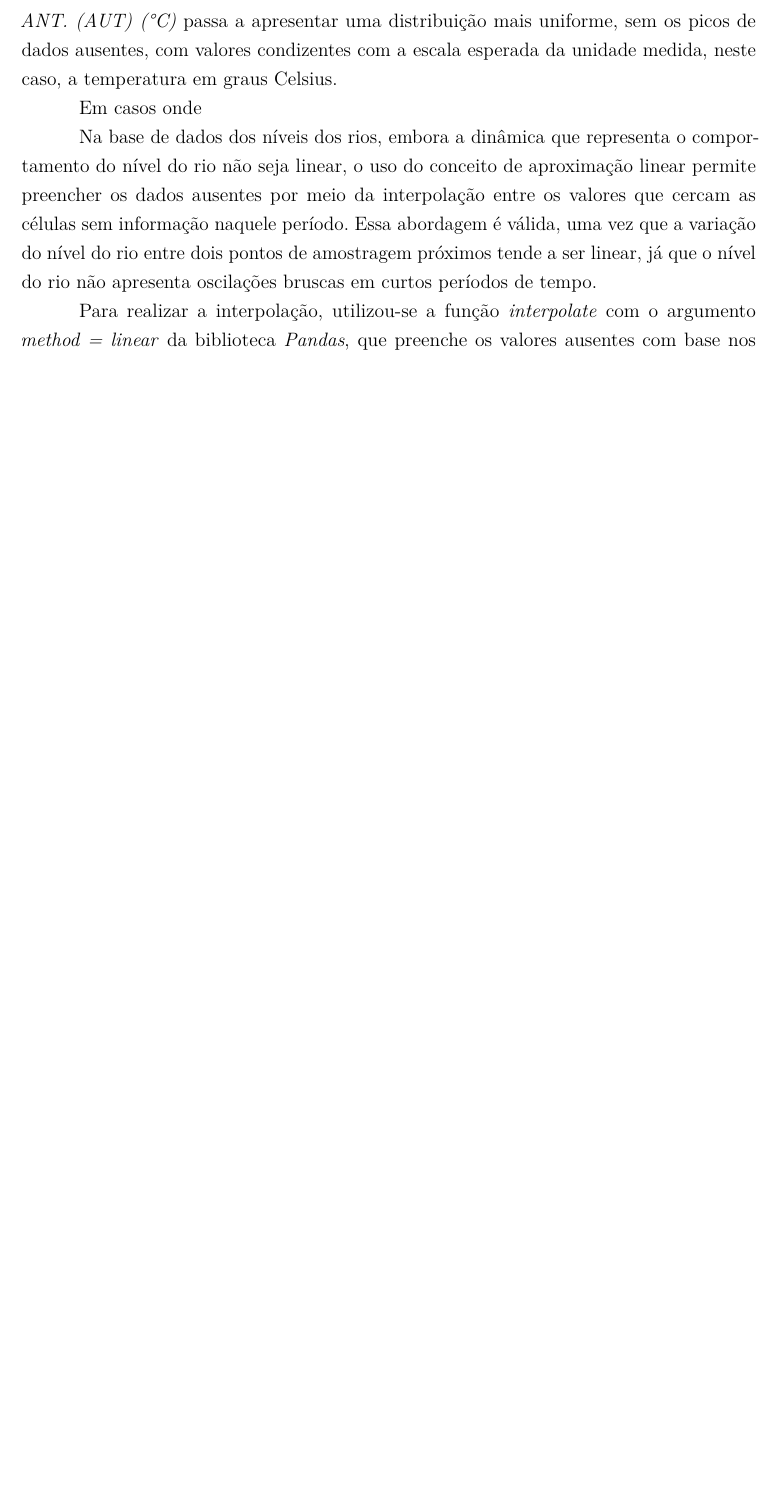
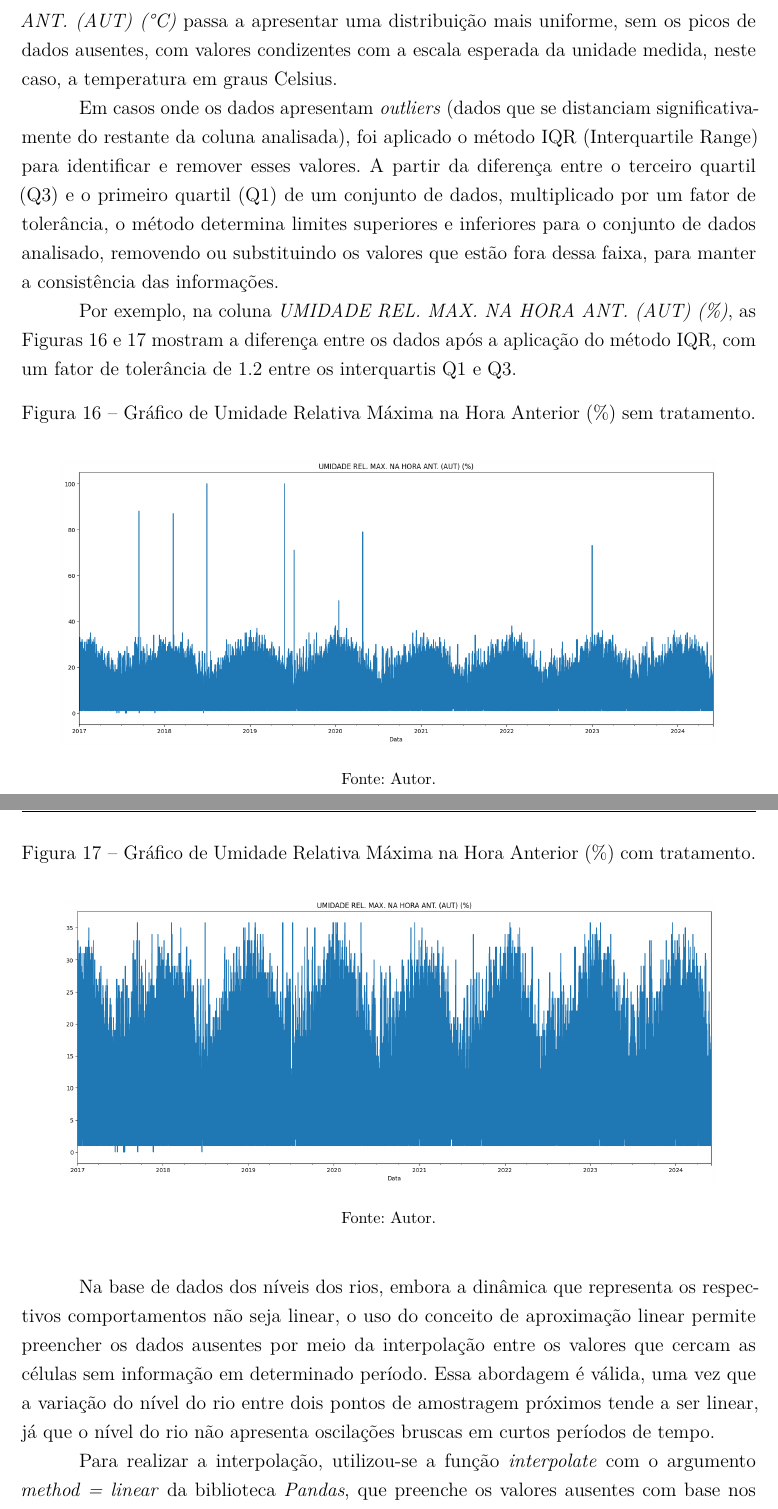
Before and after one commit to craudinmoreira/TCC-Latex-Claudio-Moreira, a LaTeX thesis (main.tex, which reads capitulos/cap_3.tex): part of page 35 of 40 before the commit and two parts of pages 35 and 36 of 41 after it, the two joined at a grey line, cut so that both start at the same text, the shorter picture padded with empty space. Compiled offline with pdfLaTeX.

Commit message:
content_update_2025_05_18

```diff
--- a/capitulos/cap_3.tex
+++ b/capitulos/cap_3.tex
@@ -105,11 +105,29 @@ Após a substituição dos valores ausentes por zero, o gráfico da mesma coluna
 	\fonte{Autor.}
 \end{figure}
 
-Após este tratamento, a coluna \textit{TEMPERATURA ORVALHO MAX. NA HORA ANT. (AUT) (°C)} passa a apresentar uma distribuição mais uniforme, sem os picos de dados ausentes, com valores condizentes com a escala esperada da unidade medida, neste caso, a temperatura em graus Celsius.
+Aplicado o tratamento, a coluna \textit{TEMPERATURA ORVALHO MAX. NA HORA ANT. (AUT) (°C)} passa a apresentar uma distribuição mais uniforme, sem os picos de dados ausentes, com valores condizentes com a escala esperada da unidade medida, neste caso, a temperatura em graus Celsius.
 
-Em casos onde
+Em casos onde os dados apresentam \textit{outliers} (dados que se distanciam significativamente do restante da coluna analisada), foi aplicado o método IQR (Interquartile Range) para identificar e remover esses valores. A partir da diferença entre o terceiro quartil (Q3) e o primeiro quartil (Q1) de um conjunto de dados, multiplicado por um fator de tolerância, o método determina limites superiores e inferiores para o conjunto de dados analisado, removendo ou substituindo os valores que estão fora dessa faixa, para manter a consistência das informações.
 
-Na base de dados dos níveis dos rios, embora a dinâmica que representa o comportamento do nível do rio não seja linear, o uso do conceito de aproximação linear permite preencher os dados ausentes por meio da interpolação entre os valores que cercam as células sem informação naquele período. Essa abordagem é válida, uma vez que a variação do nível do rio entre dois pontos de amostragem próximos tende a ser linear, já que o nível do rio não apresenta oscilações bruscas em curtos períodos de tempo.
+Por exemplo, na coluna \textit{UMIDADE REL. MAX. NA HORA ANT. (AUT) (\%)}, as Figuras \ref{fig:dados_outlier_sem_tratamento} e \ref{fig:dados_outlier_com_tratamento} mostram a diferença entre os dados após a aplicação do método IQR, com um fator de tolerância de 1.2 entre os interquartis Q1 e Q3.
+
+\begin{figure}[H]
+	\caption{\label{fig:dados_outlier_sem_tratamento}Gráfico de Umidade Relativa Máxima  na Hora Anterior (\%) sem tratamento.}
+	\begin{center}
+		\includegraphics[scale=0.35]{figuras/UMIDADE REL. MAX. NA HORA ANT. (AUT) SEM TRATAMENTO.png}
+	\end{center}
+	\fonte{Autor.}
+\end{figure}
+
+\begin{figure}[H]
+	\caption{\label{fig:dados_outlier_com_tratamento}Gráfico de Umidade Relativa Máxima  na Hora Anterior (\%) com tratamento.}
+	\begin{center}
+		\includegraphics[scale=0.35]{figuras/UMIDADE REL. MAX. NA HORA ANT. (AUT) COM TRATAMENTO.png}
+	\end{center}
+	\fonte{Autor.}
+\end{figure}
+
+Na base de dados dos níveis dos rios, embora a dinâmica que representa os respectivos comportamentos não seja linear, o uso do conceito de aproximação linear permite preencher os dados ausentes por meio da interpolação entre os valores que cercam as células sem informação em determinado período. Essa abordagem é válida, uma vez que a variação do nível do rio entre dois pontos de amostragem próximos tende a ser linear, já que o nível do rio não apresenta oscilações bruscas em curtos períodos de tempo.
 
 Para realizar a interpolação, utilizou-se a função \textit{interpolate} com o argumento \textit{method = linear} da biblioteca \textit{Pandas}, que preenche os valores ausentes com base nos dados adjacentes.
 
```
Also changed, not shown: figuras/TEMPERATURA ORALHO MIN. NA HORA ANT. (AUT) (°C) COM TRATAMENTO.png (added), figuras/TEMPERATURA ORALHO MIN. NA HORA ANT. (AUT) (°C) SEM TRATAMENTO.png (added), figuras/UMIDADE REL. MAX. NA HORA ANT. (AUT) COM TRATAMENTO.png (added), figuras/UMIDADE REL. MAX. NA HORA ANT. (AUT) SEM TRATAMENTO.png (added), figuras/UMIDADE REL. MIN. NA HORA ANT. (AUT) (%) SEM TRATAMENTO.png (added), figuras/VENTO SEM TRATAMENTO.png (added), main.pdf (deleted), 12 other files.
